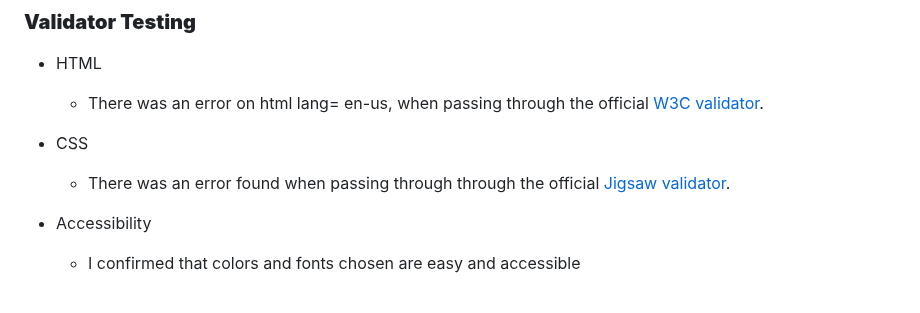
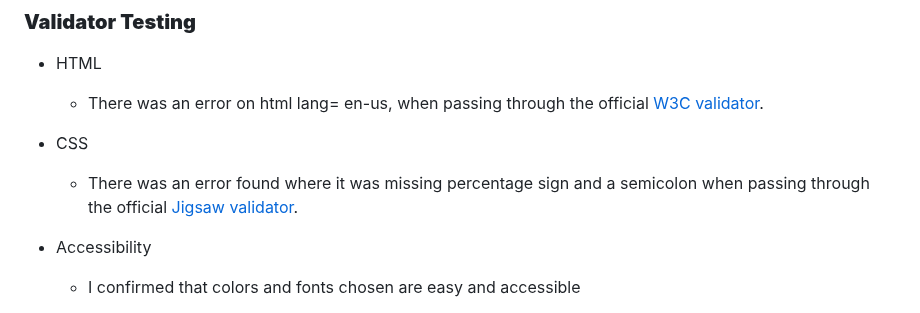
Before and after one commit to Vinniciuslopes/love-running, a Markdown page: README.md, the part around the change. GitHub-like rendering.

```diff
--- a/README.md
+++ b/README.md
@@ -64,7 +64,7 @@ Love running is a web page that aims on conecting people that like running on ur
   - There was an error on html lang= en-us, when passing through the official [W3C validator](https://validator.w3.org/).
 - CSS
 
-  - There was an error found when passing through through the official [Jigsaw validator](https://jigsaw.w3.org/css-validator/).
+  - There was an error found where it was missing percentage sign and a semicolon when passing through the official [Jigsaw validator](https://jigsaw.w3.org/css-validator/).
 
 - Accessibility
 
```
